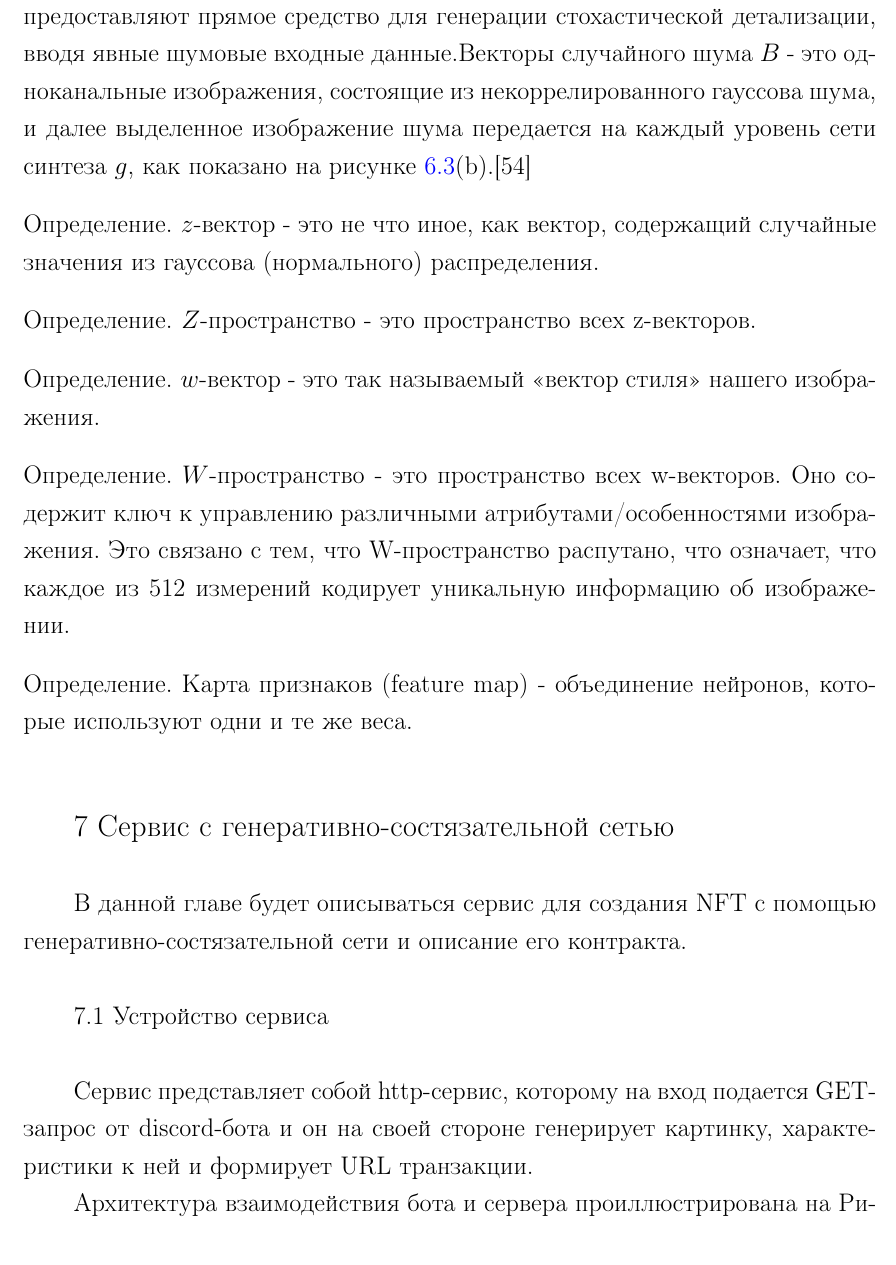
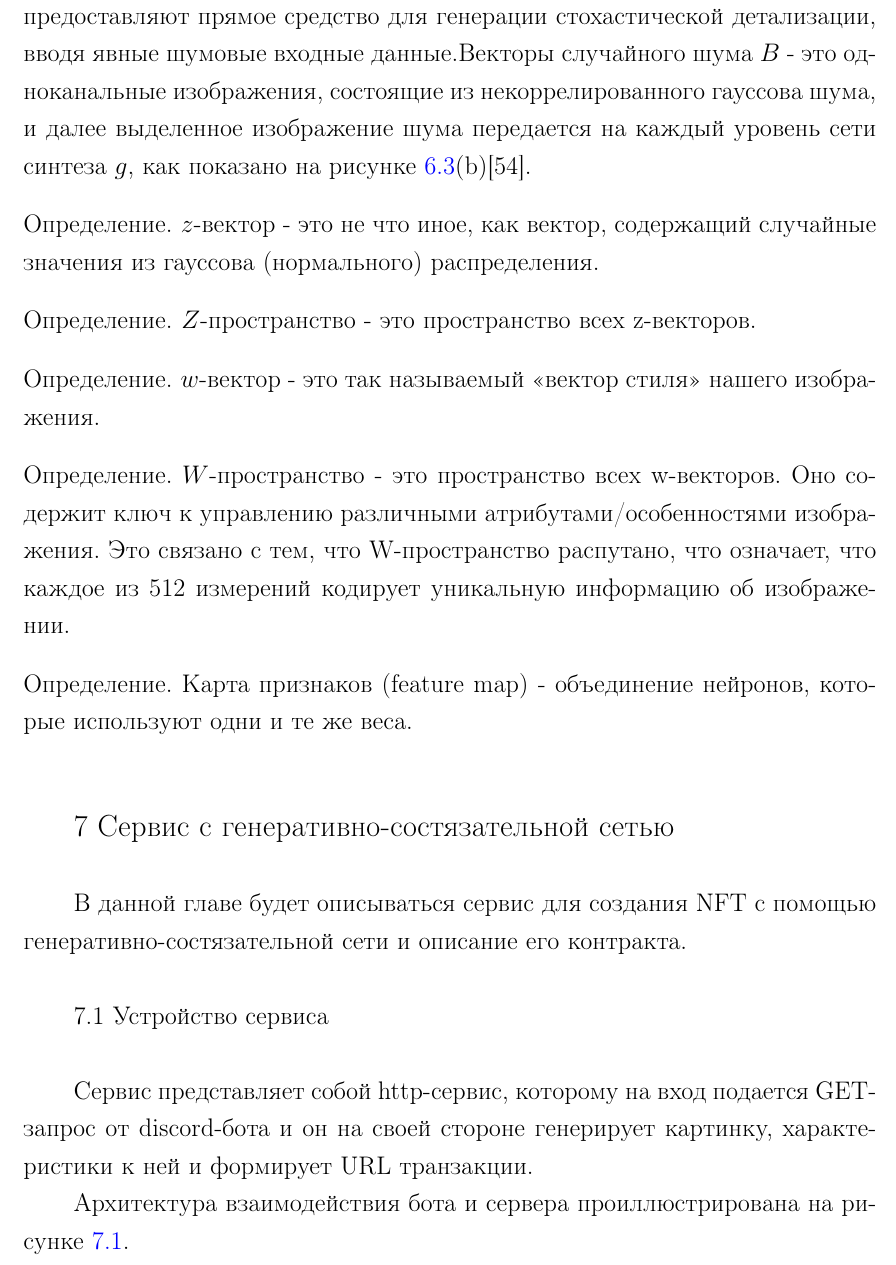
Before and after one commit to Ch0p1k3/report-3-course, a LaTeX document (lab.tex, which reads text/main.tex): part of page 45 of 51, cut so that both start at the same text. Compiled offline with pdfLaTeX; a LaTeX package or settings file that is missing is left out.

Commit message:
update report

```diff
--- a/text/main.tex
+++ b/text/main.tex
@@ -1131,7 +1131,7 @@ Cо своего профиля (Рисунок {\color{blue} \ref{fig.profile}}
 \begin{equation}
     \operatorname{AdaIN}\left(\mathbf{x}_{i}, \mathbf{y}\right)=\mathbf{y}_{s, i} \frac{\mathbf{x}_{i}-\mu\left(\mathbf{x}_{i}\right)}{\sigma\left(\mathbf{x}_{i}\right)}+\mathbf{y}_{b, i}
 \end{equation}
-где каждая карта признаков (feature maps) объекта $x_i$ нормализуется отдельно, а затем масштабируется и смещается с использованием соответствующих скалярных компонентов из стиля $y$. Таким образом, размерность $y$ в два раза превышает количество карт признаков на этом слое. Наконец, генератору предоставляют прямое средство для генерации стохастической детализации, вводя явные шумовые входные данные.Векторы случайного шума $B$ - это одноканальные изображения, состоящие из некоррелированного гауссова шума, и далее выделенное изображение шума передается на каждый уровень сети синтеза $g$, как показано на рисунке {\color{blue} \ref{fig.stylegan_scheme}}(b).\cite{StyleGAN}
+где каждая карта признаков (feature maps) объекта $x_i$ нормализуется отдельно, а затем масштабируется и смещается с использованием соответствующих скалярных компонентов из стиля $y$. Таким образом, размерность $y$ в два раза превышает количество карт признаков на этом слое. Наконец, генератору предоставляют прямое средство для генерации стохастической детализации, вводя явные шумовые входные данные.Векторы случайного шума $B$ - это одноканальные изображения, состоящие из некоррелированного гауссова шума, и далее выделенное изображение шума передается на каждый уровень сети синтеза $g$, как показано на рисунке {\color{blue} \ref{fig.stylegan_scheme}}(b)\cite{StyleGAN}.
 
 \begin{definition}
     $z$-вектор - это не что иное, как вектор, содержащий случайные значения из гауссова (нормального) распределения.
@@ -1161,7 +1161,7 @@ Cо своего профиля (Рисунок {\color{blue} \ref{fig.profile}}
 
 	Сервис представляет собой http-сервис, которому на вход подается GET-запрос от discord-бота и он на своей стороне генерирует картинку, характеристики к ней и формирует URL транзакции.
 
-	Архитектура взаимодействия бота и сервера проиллюстрирована на Рисунке {\color{blue} \ref{fig.ganservice}}
+	Архитектура взаимодействия бота и сервера проиллюстрирована на рисунке {\color{blue} \ref{fig.ganservice}}.
 	\begin{figure}[H]
 		\centering
 		\includegraphics[height=50mm]{fig/gan-service.png}
```
Also changed, not shown: lab.pdf.
